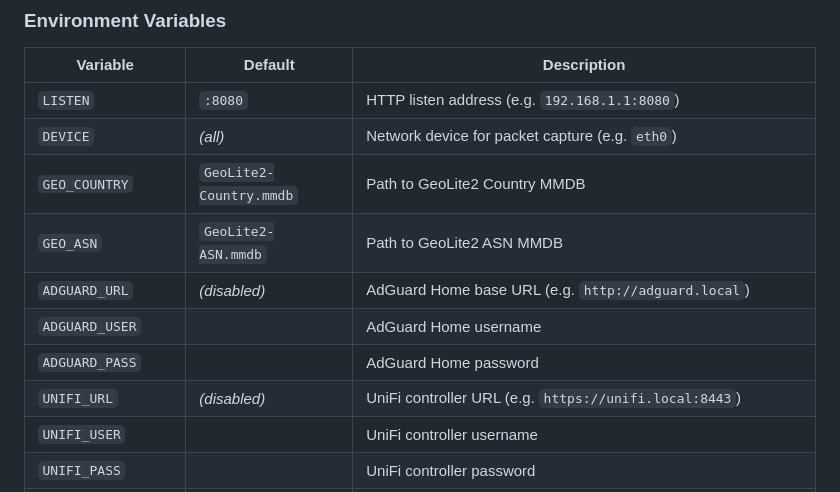
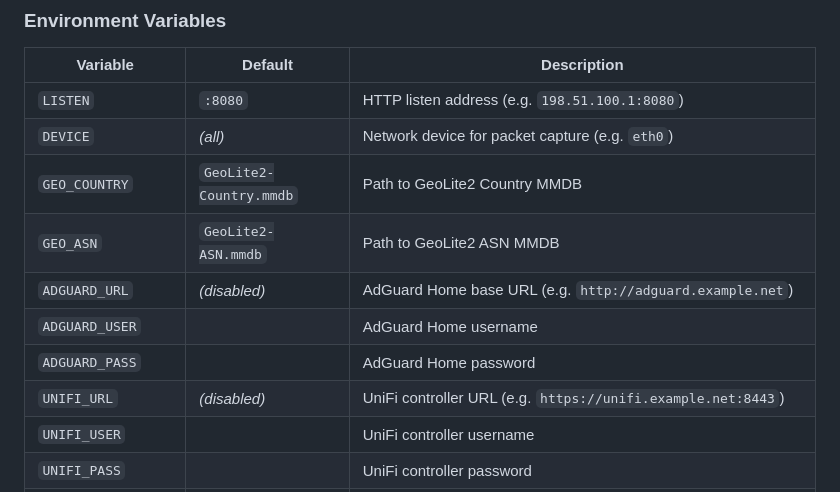
Before and after one commit to yeled/bandwidth-monitor, a Markdown page: README.md, the part around the change. GitHub-like rendering.

Commit message:
Make Tom happy

```diff
--- a/README.md
+++ b/README.md
@@ -82,14 +82,14 @@ chmod 0600 /opt/bandwidth-monitor/.env
 
 | Variable | Default | Description |
 |----------|---------|-------------|
-| `LISTEN` | `:8080` | HTTP listen address (e.g. `192.168.1.1:8080`) |
+| `LISTEN` | `:8080` | HTTP listen address (e.g. `198.51.100.1:8080`) |
 | `DEVICE` | *(all)* | Network device for packet capture (e.g. `eth0`) |
 | `GEO_COUNTRY` | `GeoLite2-Country.mmdb` | Path to GeoLite2 Country MMDB |
 | `GEO_ASN` | `GeoLite2-ASN.mmdb` | Path to GeoLite2 ASN MMDB |
-| `ADGUARD_URL` | *(disabled)* | AdGuard Home base URL (e.g. `http://adguard.local`) |
+| `ADGUARD_URL` | *(disabled)* | AdGuard Home base URL (e.g. `http://adguard.example.net`) |
 | `ADGUARD_USER` | | AdGuard Home username |
 | `ADGUARD_PASS` | | AdGuard Home password |
-| `UNIFI_URL` | *(disabled)* | UniFi controller URL (e.g. `https://unifi.local:8443`) |
+| `UNIFI_URL` | *(disabled)* | UniFi controller URL (e.g. `https://unifi.example.net:8443`) |
 | `UNIFI_USER` | | UniFi controller username |
 | `UNIFI_PASS` | | UniFi controller password |
 | `UNIFI_SITE` | `default` | UniFi site name |
```
